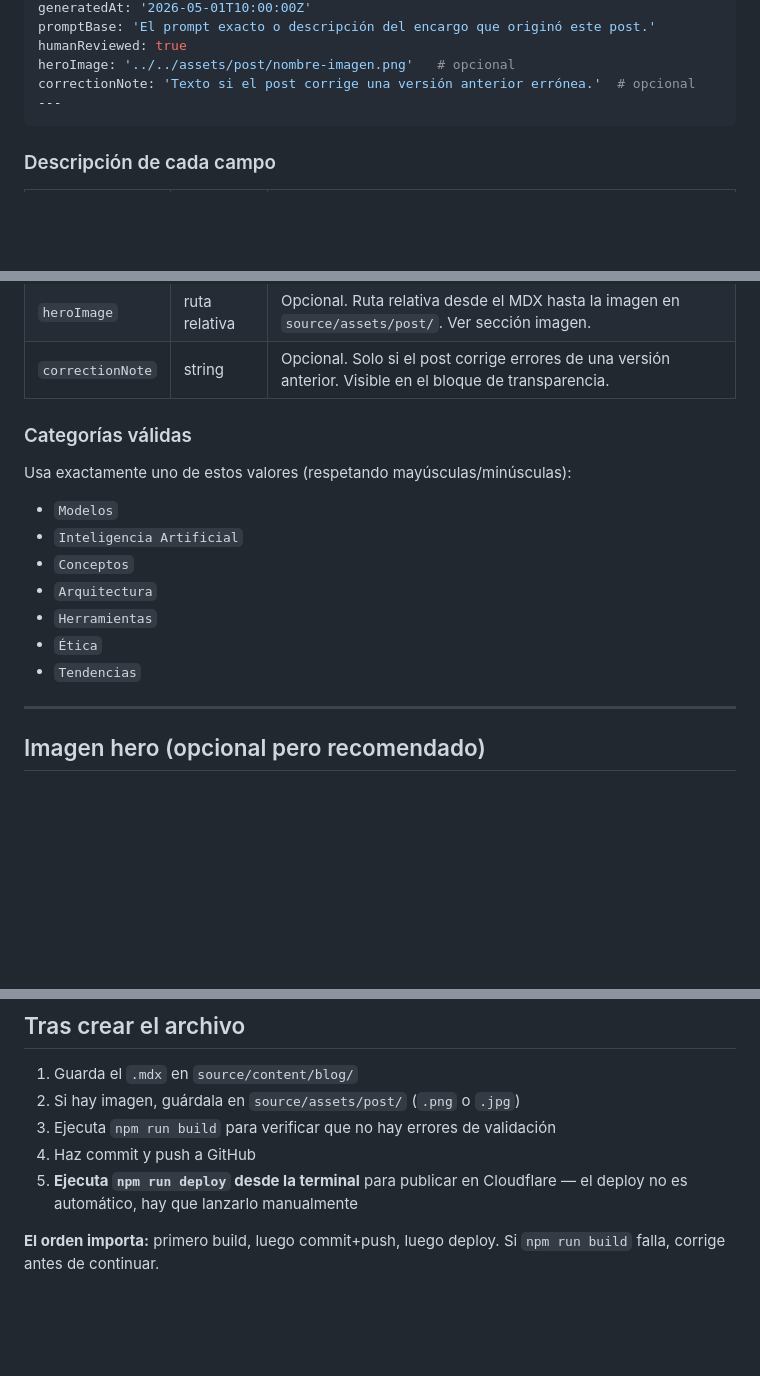
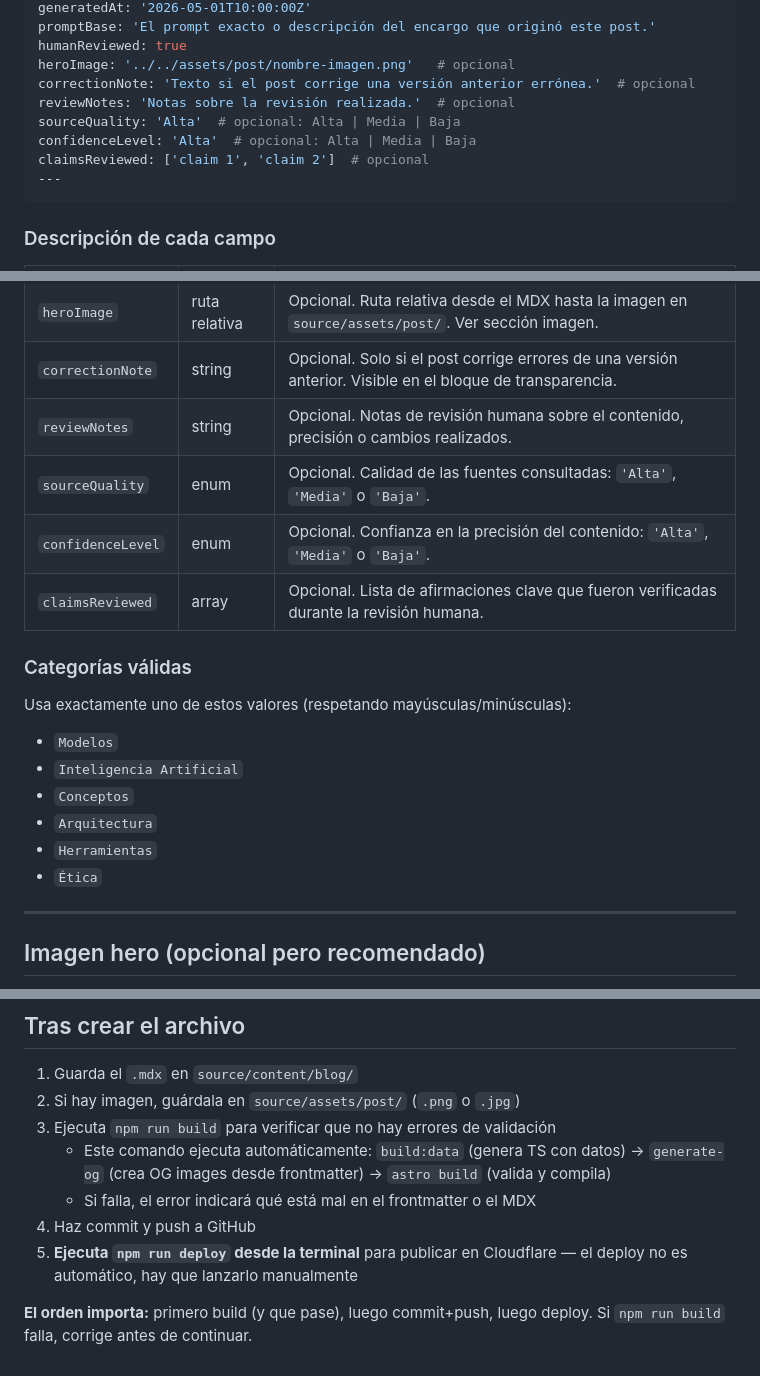
Before and after one commit to iCBCreate/IdentidadArtificial, a Markdown page: docs/guia-crear-post.md, 3 parts joined by grey strips. GitHub-like rendering; blank space fills up the shorter version.

Commit message:
docs: Update post creation guide with schema changes
- Remove 'Tendencias' category (not in schema)
- Document new optional fields: reviewNotes, sourceQuality, confidenceLevel, claimsReviewed
- Clarify npm run build process: build:data → generate-og → astro build
- Update frontmatter example with all available fields

Co-Authored-By: Claude Haiku 4.5 <noreply@anthropic.com>

````diff
--- a/docs/guia-crear-post.md
+++ b/docs/guia-crear-post.md
@@ -51,6 +51,10 @@ promptBase: 'El prompt exacto o descripción del encargo que originó este post.
 humanReviewed: true
 heroImage: '../../assets/post/nombre-imagen.png'   # opcional
 correctionNote: 'Texto si el post corrige una versión anterior errónea.'  # opcional
+reviewNotes: 'Notas sobre la revisión realizada.'  # opcional
+sourceQuality: 'Alta'  # opcional: Alta | Media | Baja
+confidenceLevel: 'Alta'  # opcional: Alta | Media | Baja
+claimsReviewed: ['claim 1', 'claim 2']  # opcional
 ---
 ```
 
@@ -69,6 +73,10 @@ correctionNote: 'Texto si el post corrige una versión anterior errónea.'  # op
 | `humanReviewed` | boolean | `true` si un humano revisó y aprobó el post antes de publicar. Siempre en minúsculas: `true` o `false`. |
 | `heroImage` | ruta relativa | Opcional. Ruta relativa desde el MDX hasta la imagen en `source/assets/post/`. Ver sección imagen. |
 | `correctionNote` | string | Opcional. Solo si el post corrige errores de una versión anterior. Visible en el bloque de transparencia. |
+| `reviewNotes` | string | Opcional. Notas de revisión humana sobre el contenido, precisión o cambios realizados. |
+| `sourceQuality` | enum | Opcional. Calidad de las fuentes consultadas: `'Alta'`, `'Media'` o `'Baja'`. |
+| `confidenceLevel` | enum | Opcional. Confianza en la precisión del contenido: `'Alta'`, `'Media'` o `'Baja'`. |
+| `claimsReviewed` | array | Opcional. Lista de afirmaciones clave que fueron verificadas durante la revisión humana. |
 
 ### Categorías válidas
 
@@ -80,7 +88,6 @@ Usa exactamente uno de estos valores (respetando mayúsculas/minúsculas):
 - `Arquitectura`
 - `Herramientas`
 - `Ética`
-- `Tendencias`
 
 ---
 
@@ -242,7 +249,9 @@ Sources:
 1. Guarda el `.mdx` en `source/content/blog/`
 2. Si hay imagen, guárdala en `source/assets/post/` (`.png` o `.jpg`)
 3. Ejecuta `npm run build` para verificar que no hay errores de validación
+   - Este comando ejecuta automáticamente: `build:data` (genera TS con datos) → `generate-og` (crea OG images desde frontmatter) → `astro build` (valida y compila)
+   - Si falla, el error indicará qué está mal en el frontmatter o el MDX
 4. Haz commit y push a GitHub
 5. **Ejecuta `npm run deploy` desde la terminal** para publicar en Cloudflare — el deploy no es automático, hay que lanzarlo manualmente
 
-**El orden importa:** primero build, luego commit+push, luego deploy. Si `npm run build` falla, corrige antes de continuar.
+**El orden importa:** primero build (y que pase), luego commit+push, luego deploy. Si `npm run build` falla, corrige antes de continuar.
````
